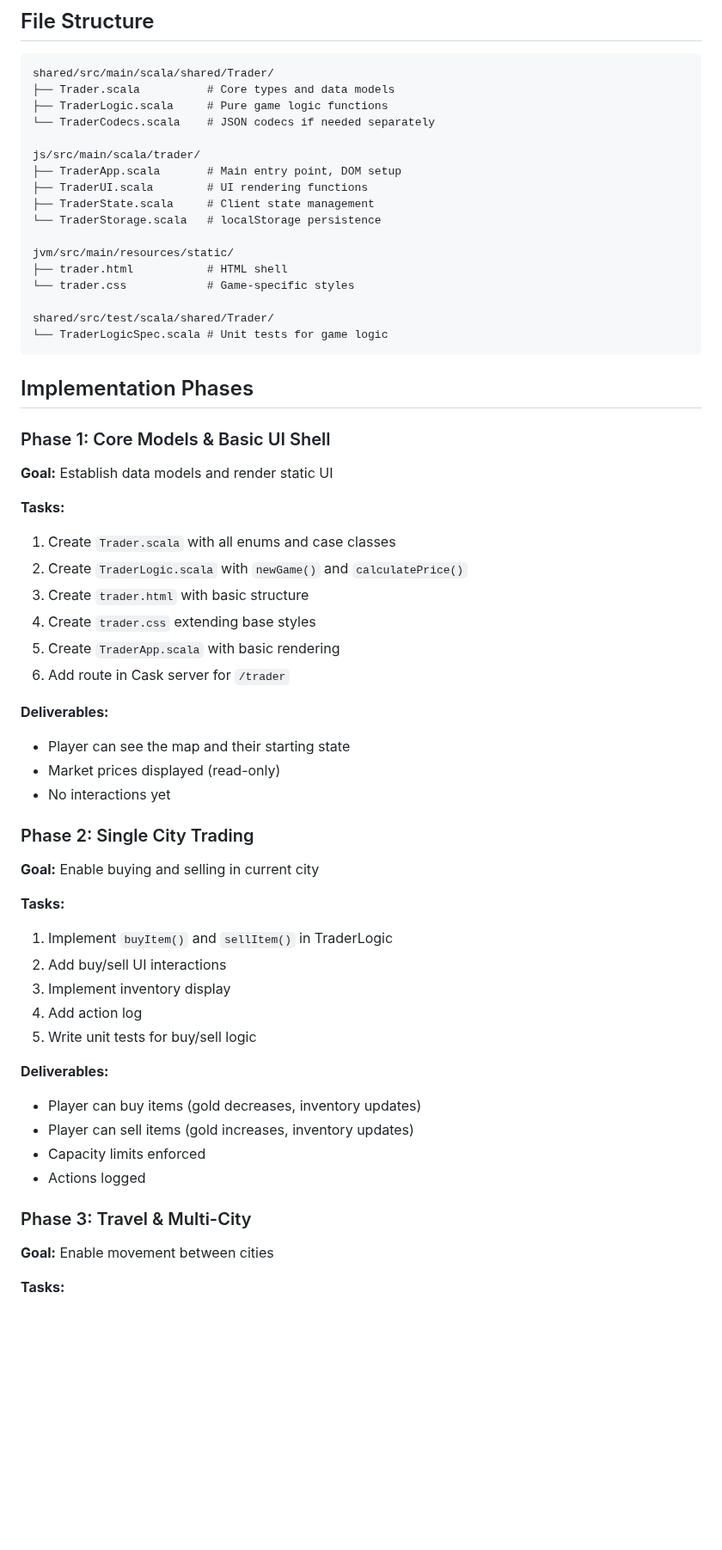
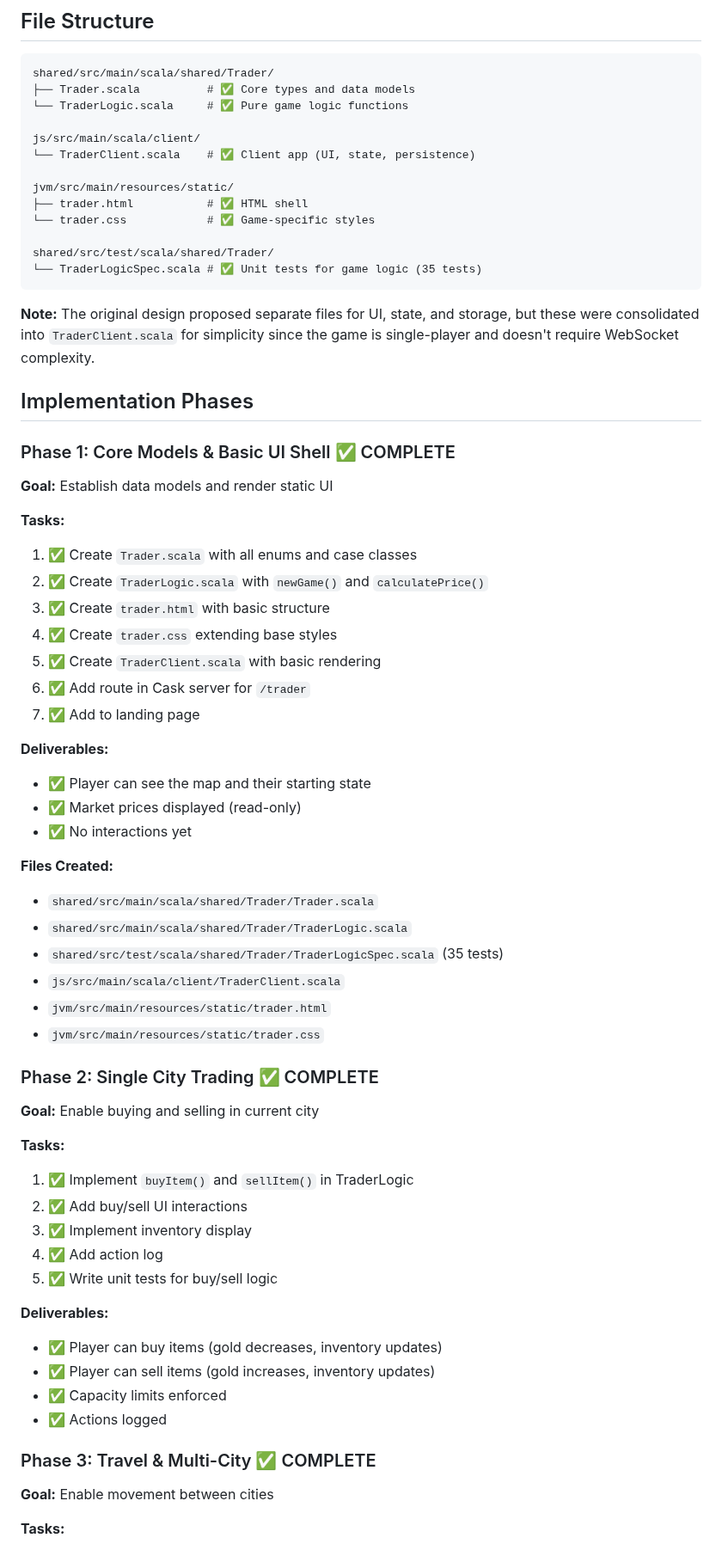
Before and after one commit to epic-64/cascade, a Markdown page: design/TRADER.md, the part around one of its changes. Shown at 86% size. Drawn GitHub-style; blank space fills up the shorter version.

````diff
--- a/design/TRADER.md
+++ b/design/TRADER.md
@@ -331,59 +331,68 @@ When clicking an item row in the market:
 
 ```
 shared/src/main/scala/shared/Trader/
-├── Trader.scala          # Core types and data models
-├── TraderLogic.scala     # Pure game logic functions
-└── TraderCodecs.scala    # JSON codecs if needed separately
+├── Trader.scala          # ✅ Core types and data models
+└── TraderLogic.scala     # ✅ Pure game logic functions
 
-js/src/main/scala/trader/
-├── TraderApp.scala       # Main entry point, DOM setup
-├── TraderUI.scala        # UI rendering functions
-├── TraderState.scala     # Client state management
-└── TraderStorage.scala   # localStorage persistence
+js/src/main/scala/client/
+└── TraderClient.scala    # ✅ Client app (UI, state, persistence)
 
 jvm/src/main/resources/static/
-├── trader.html           # HTML shell
-└── trader.css            # Game-specific styles
+├── trader.html           # ✅ HTML shell
+└── trader.css            # ✅ Game-specific styles
 
 shared/src/test/scala/shared/Trader/
-└── TraderLogicSpec.scala # Unit tests for game logic
+└── TraderLogicSpec.scala # ✅ Unit tests for game logic (35 tests)
 ```
+
+**Note:** The original design proposed separate files for UI, state, and storage,
+but these were consolidated into `TraderClient.scala` for simplicity since the
+game is single-player and doesn't require WebSocket complexity.
 
 ## Implementation Phases
 
-### Phase 1: Core Models & Basic UI Shell
+### Phase 1: Core Models & Basic UI Shell ✅ COMPLETE
 **Goal:** Establish data models and render static UI
 
 **Tasks:**
-1. Create `Trader.scala` with all enums and case classes
-2. Create `TraderLogic.scala` with `newGame()` and `calculatePrice()`
-3. Create `trader.html` with basic structure
-4. Create `trader.css` extending base styles
-5. Create `TraderApp.scala` with basic rendering
-6. Add route in Cask server for `/trader`
+1. ✅ Create `Trader.scala` with all enums and case classes
+2. ✅ Create `TraderLogic.scala` with `newGame()` and `calculatePrice()`
+3. ✅ Create `trader.html` with basic structure
+4. ✅ Create `trader.css` extending base styles
+5. ✅ Create `TraderClient.scala` with basic rendering
+6. ✅ Add route in Cask server for `/trader`
+7. ✅ Add to landing page
 
 **Deliverables:**
-- Player can see the map and their starting state
-- Market prices displayed (read-only)
-- No interactions yet
+- ✅ Player can see the map and their starting state
+- ✅ Market prices displayed (read-only)
+- ✅ No interactions yet
 
-### Phase 2: Single City Trading
+**Files Created:**
+- `shared/src/main/scala/shared/Trader/Trader.scala`
+- `shared/src/main/scala/shared/Trader/TraderLogic.scala`
+- `shared/src/test/scala/shared/Trader/TraderLogicSpec.scala` (35 tests)
+- `js/src/main/scala/client/TraderClient.scala`
+- `jvm/src/main/resources/static/trader.html`
+- `jvm/src/main/resources/static/trader.css`
+
+### Phase 2: Single City Trading ✅ COMPLETE
 **Goal:** Enable buying and selling in current city
 
 **Tasks:**
-1. Implement `buyItem()` and `sellItem()` in TraderLogic
-2. Add buy/sell UI interactions
-3. Implement inventory display
-4. Add action log
-5. Write unit tests for buy/sell logic
+1. ✅ Implement `buyItem()` and `sellItem()` in TraderLogic
+2. ✅ Add buy/sell UI interactions
+3. ✅ Implement inventory display
+4. ✅ Add action log
+5. ✅ Write unit tests for buy/sell logic
 
 **Deliverables:**
-- Player can buy items (gold decreases, inventory updates)
-- Player can sell items (gold increases, inventory updates)
-- Capacity limits enforced
-- Actions logged
+- ✅ Player can buy items (gold decreases, inventory updates)
+- ✅ Player can sell items (gold increases, inventory updates)
+- ✅ Capacity limits enforced
+- ✅ Actions logged
 
-### Phase 3: Travel & Multi-City
+### Phase 3: Travel & Multi-City ✅ COMPLETE
 **Goal:** Enable movement between cities
 
 **Tasks:**
````
Also changed, not shown: other parts of design/TRADER.md (+54 -54 lines).
